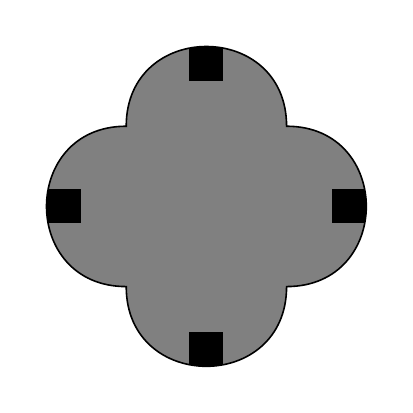
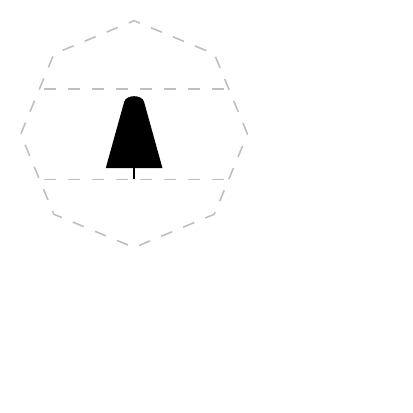
Before and after one commit to ralphieraccoon/MilSymb, a LaTeX figure (test.tex, which reads milsymb.sty): the whole page, the shorter picture padded with empty space. Compiled offline with pdfLaTeX.

Commit message:
Added orbital shuttle.

```diff
--- a/milsymb.sty
+++ b/milsymb.sty
@@ -1569,6 +1569,15 @@ NATOSymb seasubsurface/mine/unexploded ordanance/.pic={
 \fontsize{6}{0}\selectfont
 \node [text=NATOSymb@fill] {UXO};
 },
+% SPACE %
+NATOSymb space/main/military orbiter shuttle/.pic={
+\fill ($(0, 0.3)!0.35!(0.125, -0.15)$) -- (0.125, -0.15) -- (-0.125, -0.15) -- ($(-0.125, -0.15)!0.65!(0, 0.3)$) to[in=105, out=75] cycle;
+\draw (0, -0.20) -- (0, -0.15);
+},
+NATOSymb space/main/civilian orbiter shuttle/.pic={
+\draw ($(0, 0.3)!0.35!(0.125, -0.15)$) -- (0.125, -0.15) -- (-0.125, -0.15) -- ($(-0.125, -0.15)!0.65!(0, 0.3)$) to[in=105, out=75] cycle;
+\draw (0, -0.20) -- (0, -0.15);
+}
 %% MULTIPLE CLASS SYMBOLS %%
 % MAIN %
 NATOSymb multi/main/amphibious/.pic={
--- a/test.tex
+++ b/test.tex
@@ -10,7 +10,8 @@
 
 
 %\fontfamily{phv}\fontseries{bx}\selectfont
-\pic{NATOSymb activity/unknown};
+\NATOAir[faction=none]
+\pic{NATOSymb space/main/military orbiter shuttle};
 
 
 %\OwnShip
```
